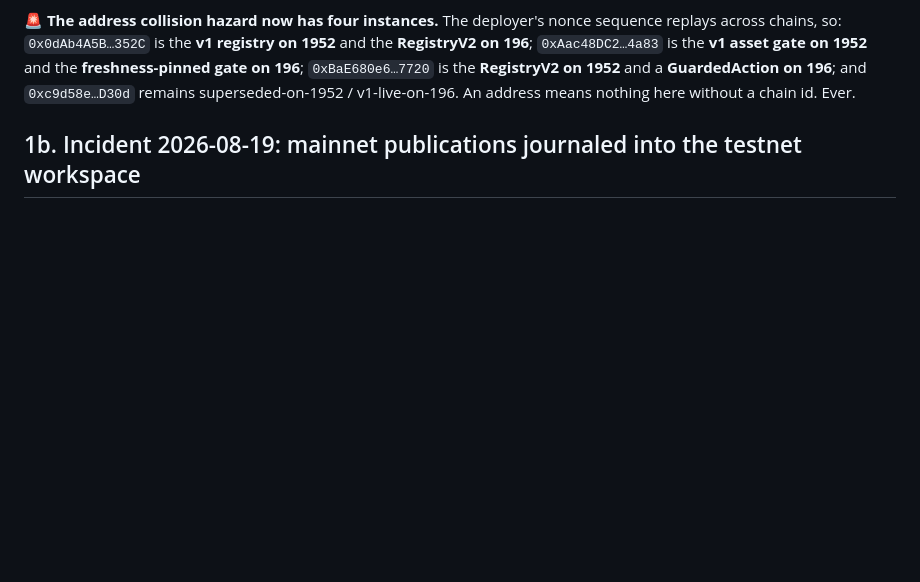
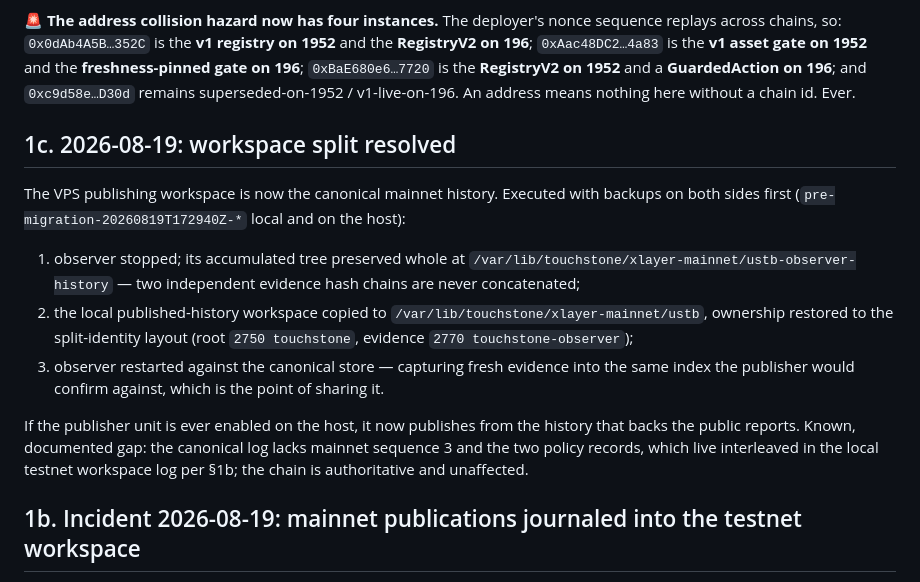
Before and after one commit to Ridwannurudeen/touchstone, a Markdown page: docs/OPERATIONS.md, the part around the change. GitHub-like rendering; blank space fills up the shorter version.

Commit message:
Resolve the workspace split: the VPS now holds the canonical mainnet history
Executed exactly as the joint plan specified, backups first on both sides. The
observer's accumulated tree is preserved whole beside the canonical workspace —
two independent evidence hash chains are never concatenated — and the observer
now captures into the canonical store, so the evidence it retains is the
evidence a publisher would confirm against. If the publisher unit is ever
enabled on the host, it publishes from the history that backs the public
reports, which closes the two-histories-as-one-product release blocker.

The one gap is documented rather than papered over: the canonical log lacks
mainnet sequence 3 and the two policy records, which live interleaved in the
local testnet workspace log per the 1b incident. The chain is authoritative and
unaffected.

```diff
--- a/docs/OPERATIONS.md
+++ b/docs/OPERATIONS.md
@@ -127,6 +127,25 @@ replays across chains, so: `0x0dAb4A5B…352C` is the **v1 registry on 1952** an
 **freshness-pinned gate on 196**; `0xBaE680e6…7720` is the **RegistryV2 on 1952** and a
 **GuardedAction on 196**; and `0xc9d58e…D30d` remains superseded-on-1952 / v1-live-on-196.
 An address means nothing here without a chain id. Ever.
+
+## 1c. 2026-08-19: workspace split resolved
+
+The VPS publishing workspace is now the canonical mainnet history. Executed with backups on
+both sides first (`pre-migration-20260819T172940Z-*` local and on the host):
+
+1. observer stopped; its accumulated tree preserved whole at
+   `/var/lib/touchstone/xlayer-mainnet/ustb-observer-history` — two independent evidence hash
+   chains are never concatenated;
+2. the local published-history workspace copied to `/var/lib/touchstone/xlayer-mainnet/ustb`,
+   ownership restored to the split-identity layout (root `2750 touchstone`, evidence
+   `2770 touchstone-observer`);
+3. observer restarted against the canonical store — capturing fresh evidence into the same
+   index the publisher would confirm against, which is the point of sharing it.
+
+If the publisher unit is ever enabled on the host, it now publishes from the history that
+backs the public reports. Known, documented gap: the canonical log lacks mainnet sequence 3
+and the two policy records, which live interleaved in the local testnet workspace log per
+§1b; the chain is authoritative and unaffected.
 
 ## 1b. Incident 2026-08-19: mainnet publications journaled into the testnet workspace
 
```
